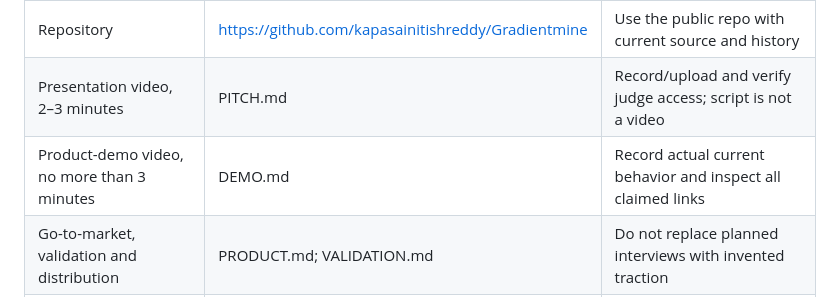
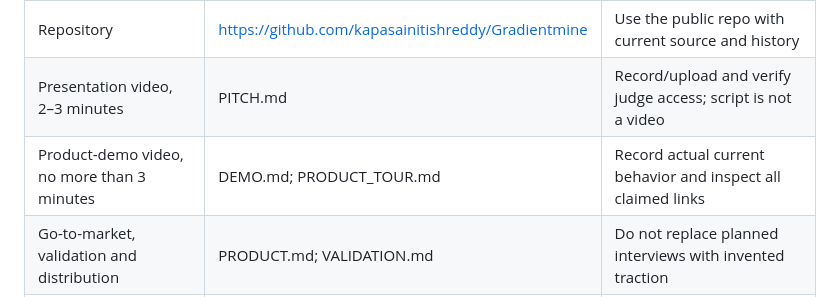
Before and after one commit to kapasainitishreddy/Gradientmine, a Markdown page: submission/SUBMIT.md, the part around the change. Rendered like a GitHub page.

Commit message:
docs: include product tour in demo package

```diff
--- a/submission/SUBMIT.md
+++ b/submission/SUBMIT.md
@@ -24,7 +24,7 @@ Solana is the proposed ecosystem track because escrow, registration and settleme
 | Logo / graphic | logo.svg | Upload original logo; PNG can be rendered from SVG |
 | Repository | https://github.com/kapasainitishreddy/Gradientmine | Use the public repo with current source and history |
 | Presentation video, 2–3 minutes | PITCH.md | Record/upload and verify judge access; script is not a video |
-| Product-demo video, no more than 3 minutes | DEMO.md | Record actual current behavior and inspect all claimed links |
+| Product-demo video, no more than 3 minutes | DEMO.md; PRODUCT_TOUR.md | Record actual current behavior and inspect all claimed links |
 | Go-to-market, validation and distribution | PRODUCT.md; VALIDATION.md | Do not replace planned interviews with invented traction |
 | Prior-development / AI-assistance disclosure | DISCLOSURE.md | Check dates and acknowledge assistance honestly |
 | Live demo and chain evidence | evidence/; docs/BUILD_LEDGER.md | Only enter URLs, addresses and signatures actually verified |
```
